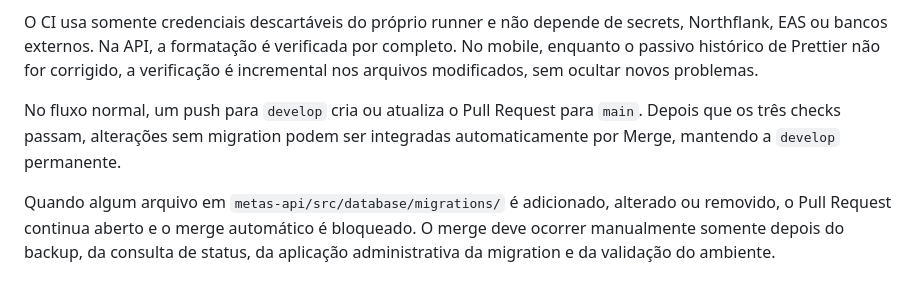
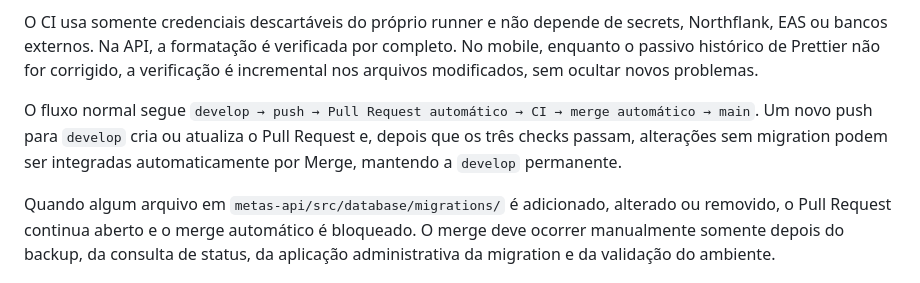
Before and after one commit to pabloleonardo93-png/metas-mobile, a Markdown page: README.md, the part around the change. GitHub-like rendering.

Commit message:
docs: documenta fluxo automático de integração

```diff
--- a/README.md
+++ b/README.md
@@ -181,7 +181,7 @@ O workflow `.github/workflows/ci.yml` executa o CI em Pull Requests para `main`
 
 O CI usa somente credenciais descartáveis do próprio runner e não depende de secrets, Northflank, EAS ou bancos externos. Na API, a formatação é verificada por completo. No mobile, enquanto o passivo histórico de Prettier não for corrigido, a verificação é incremental nos arquivos modificados, sem ocultar novos problemas.
 
-No fluxo normal, um push para `develop` cria ou atualiza o Pull Request para `main`. Depois que os três checks passam, alterações sem migration podem ser integradas automaticamente por Merge, mantendo a `develop` permanente.
+O fluxo normal segue `develop → push → Pull Request automático → CI → merge automático → main`. Um novo push para `develop` cria ou atualiza o Pull Request e, depois que os três checks passam, alterações sem migration podem ser integradas automaticamente por Merge, mantendo a `develop` permanente.
 
 Quando algum arquivo em `metas-api/src/database/migrations/` é adicionado, alterado ou removido, o Pull Request continua aberto e o merge automático é bloqueado. O merge deve ocorrer manualmente somente depois do backup, da consulta de status, da aplicação administrativa da migration e da validação do ambiente.
 
```
